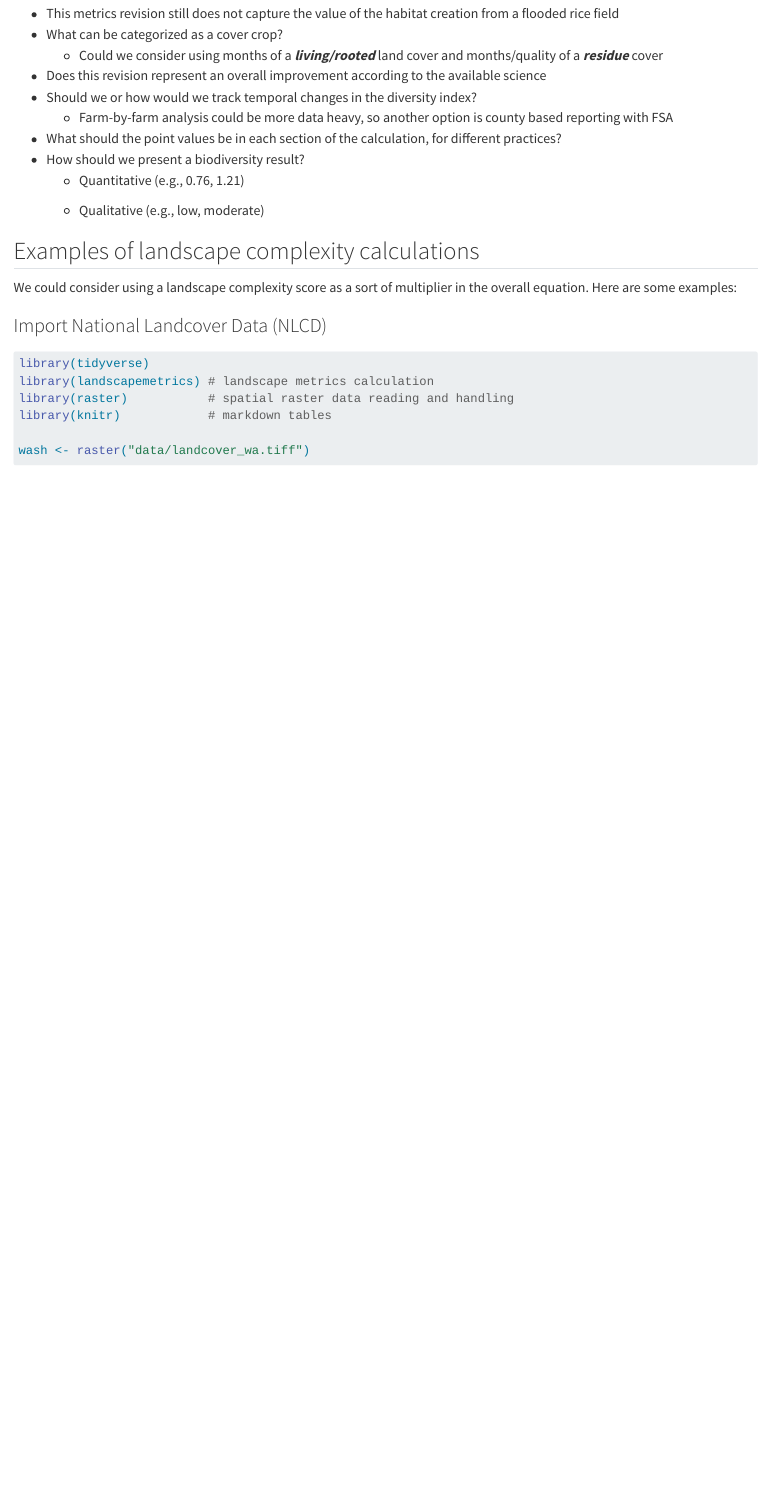
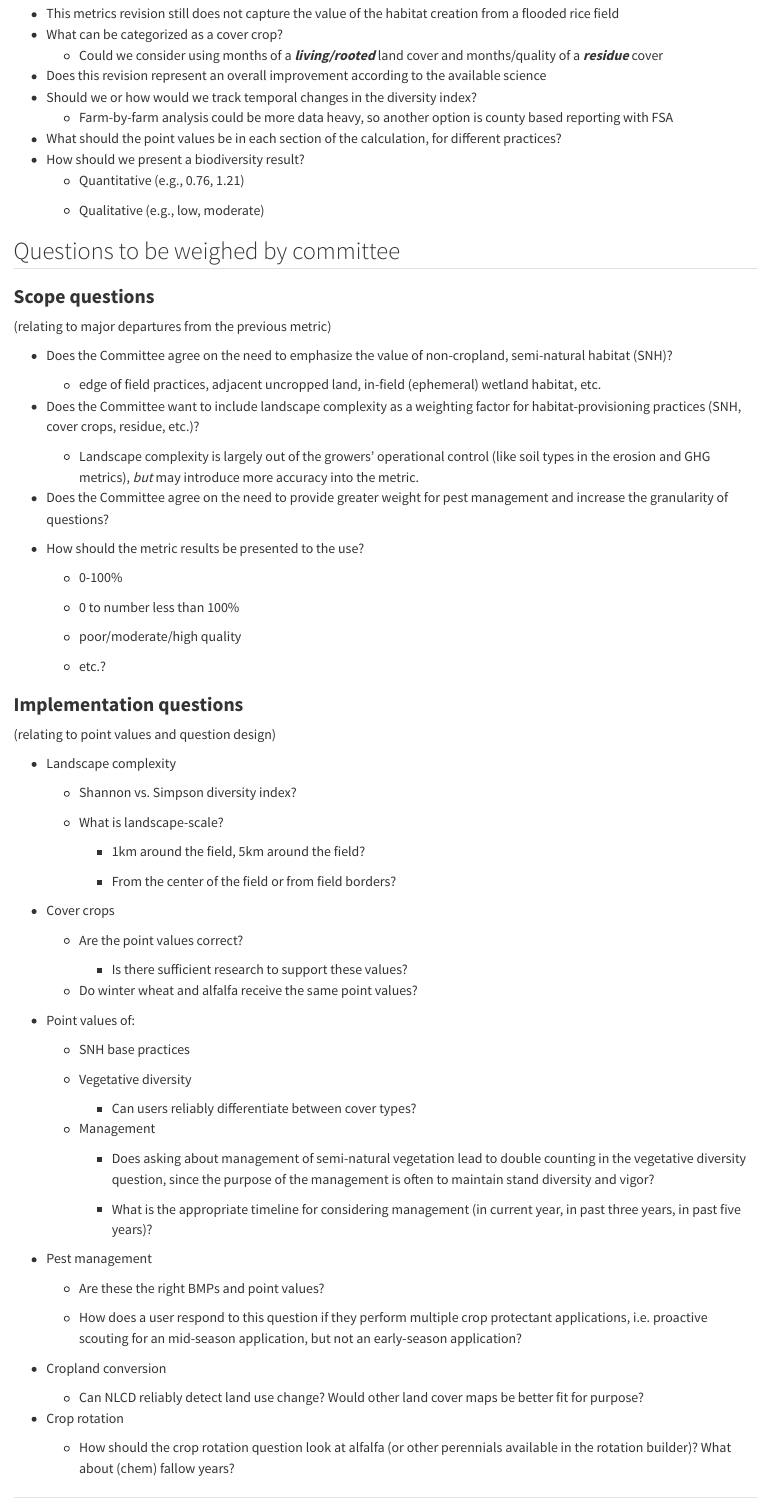
Before and after one commit to Field-to-Market/biodiversity, a Quarto document (biodiversity.qmd): the page in a window 1100 px wide, from 1690 px down. Rendered offline with R 4.5, knitr and Pandoc in place of Quarto, with nearby package versions; drawn as R Markdown's standard HTML page in place of the format the file asks for; some code elsewhere in the file could not run offline.

Commit message:
questions
Greg proposed these questions to try and focus the committee in on what needs decision

```diff
--- a/biodiversity.qmd
+++ b/biodiversity.qmd
@@ -71,6 +71,84 @@ To explore the point values and the calculations under different farming scenari
     -   Quantitative (e.g., 0.76, 1.21)
 
     -   Qualitative (e.g., low, moderate)
+
+## Questions to be weighed by committee
+
+### **Scope questions**
+
+(relating to major departures from the previous metric)
+
+-   Does the Committee agree on the need to emphasize the value of non-cropland, semi-natural habitat (SNH)?
+
+    -   edge of field practices, adjacent uncropped land, in-field (ephemeral) wetland habitat, etc.
+
+-   Does the Committee want to include landscape complexity as a weighting factor for habitat-provisioning practices (SNH, cover crops, residue, etc.)?
+
+    -   Landscape complexity is largely out of the growers' operational control (like soil types in the erosion and GHG metrics), *but* may introduce more accuracy into the metric.
+
+-   Does the Committee agree on the need to provide greater weight for pest management and increase the granularity of questions?
+
+-   How should the metric results be presented to the use?
+
+    -   0-100%
+
+    -   0 to number less than 100%
+
+    -   poor/moderate/high quality
+
+    -   etc.?
+
+### **Implementation questions**
+
+(relating to point values and question design)
+
+-   Landscape complexity
+
+    -   Shannon vs. Simpson diversity index?
+
+    -   What is landscape-scale?
+
+        -   1km around the field, 5km around the field?
+
+        -   From the center of the field or from field borders?
+
+-   Cover crops
+
+    -   Are the point values correct?
+
+        -   Is there sufficient research to support these values?
+
+    -   Do winter wheat and alfalfa receive the same point values?
+
+-   Point values of:
+
+    -   SNH base practices
+
+    -   Vegetative diversity
+
+        -   Can users reliably differentiate between cover types?
+
+    -   Management
+
+        -   Does asking about management of semi-natural vegetation lead to double counting in the vegetative diversity question, since the purpose of the management is often to maintain stand diversity and vigor?
+
+        -   What is the appropriate timeline for considering management (in current year, in past three years, in past five years)?
+
+-   Pest management
+
+    -   Are these the right BMPs and point values?
+
+    -   How does a user respond to this question if they perform multiple crop protectant applications, i.e. proactive scouting for an mid-season application, but not an early-season application?
+
+-   Cropland conversion
+
+    -   Can NLCD reliably detect land use change? Would other land cover maps be better fit for purpose?
+
+-   Crop rotation
+
+    -   How should the crop rotation question look at alfalfa (or other perennials available in the rotation builder)? What about (chem) fallow years?
+
+------------------------------------------------------------------------
 
 ## Examples of landscape complexity calculations
 
```
Also changed, not shown: README.md.
